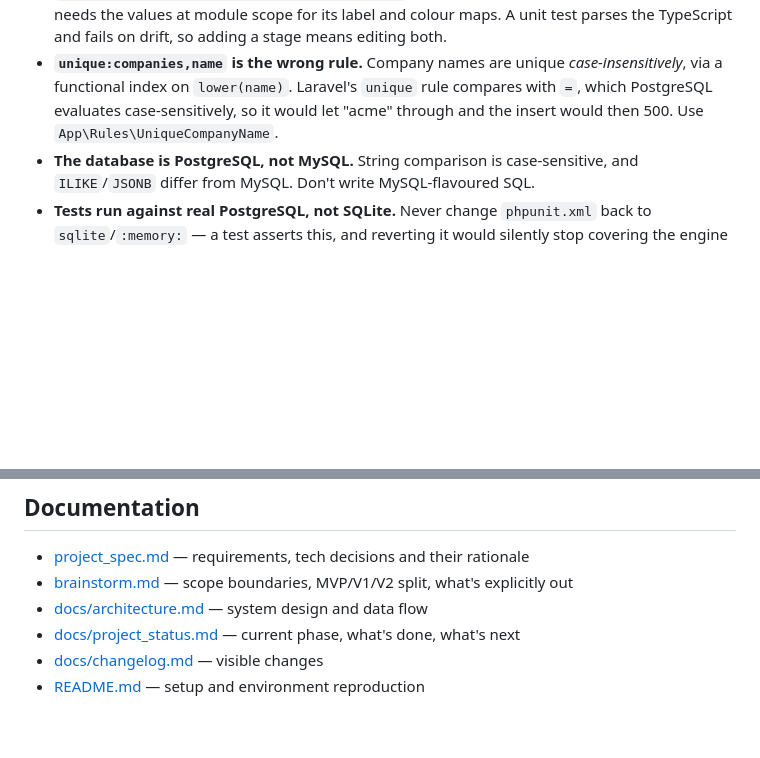
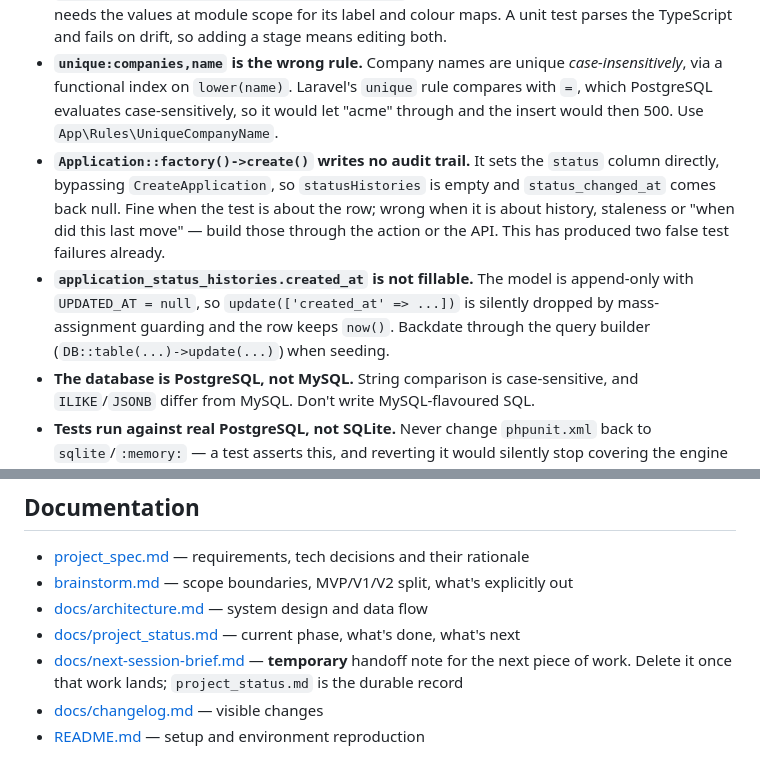
Before and after one commit to sanjayojha/job-tracker, a Markdown page: CLAUDE.md, 2 parts joined by grey strips. GitHub-like rendering; blank space fills up the shorter version.

```diff
--- a/CLAUDE.md
+++ b/CLAUDE.md
@@ -59,6 +59,8 @@ Things that look reasonable and are wrong here:
 - **Tailwind is v4, not v3.** Most tutorials describe v3 and will mislead you — see Frontend and design below.
 - **The status list exists twice.** `App\Enums\ApplicationStatus` and `frontend/src/features/applications/status.ts` must stay identical, order included — the SPA needs the values at module scope for its label and colour maps. A unit test parses the TypeScript and fails on drift, so adding a stage means editing both.
 - **`unique:companies,name` is the wrong rule.** Company names are unique _case-insensitively_, via a functional index on `lower(name)`. Laravel's `unique` rule compares with `=`, which PostgreSQL evaluates case-sensitively, so it would let "acme" through and the insert would then 500. Use `App\Rules\UniqueCompanyName`.
+- **`Application::factory()->create()` writes no audit trail.** It sets the `status` column directly, bypassing `CreateApplication`, so `statusHistories` is empty and `status_changed_at` comes back null. Fine when the test is about the row; wrong when it is about history, staleness or "when did this last move" — build those through the action or the API. This has produced two false test failures already.
+- **`application_status_histories.created_at` is not fillable.** The model is append-only with `UPDATED_AT = null`, so `update(['created_at' => ...])` is silently dropped by mass-assignment guarding and the row keeps `now()`. Backdate through the query builder (`DB::table(...)->update(...)`) when seeding.
 - **The database is PostgreSQL, not MySQL.** String comparison is case-sensitive, and `ILIKE`/`JSONB` differ from MySQL. Don't write MySQL-flavoured SQL.
 - **Tests run against real PostgreSQL, not SQLite.** Never change `phpunit.xml` back to `sqlite`/`:memory:` — a test asserts this, and reverting it would silently stop covering the engine we deploy on.
 - **Session-backed endpoints need an SPA `Origin` header in tests.** Sanctum only starts a session when the request's `Origin`/`Referer` matches `sanctum.stateful`; without it `$request->session()` throws. Use the `fromSpa()` helper in `tests/Pest.php`.
@@ -190,6 +192,7 @@ Test coverage is required on the three things most likely to break silently: **s
 - [brainstorm.md](brainstorm.md) — scope boundaries, MVP/V1/V2 split, what's explicitly out
 - [docs/architecture.md](docs/architecture.md) — system design and data flow
 - [docs/project_status.md](docs/project_status.md) — current phase, what's done, what's next
+- [docs/next-session-brief.md](docs/next-session-brief.md) — **temporary** handoff note for the next piece of work. Delete it once that work lands; `project_status.md` is the durable record
 - [docs/changelog.md](docs/changelog.md) — visible changes
 - [README.md](README.md) — setup and environment reproduction
 
```
Also changed, not shown: docs/next-session-brief.md (added, +62 -0 lines).
